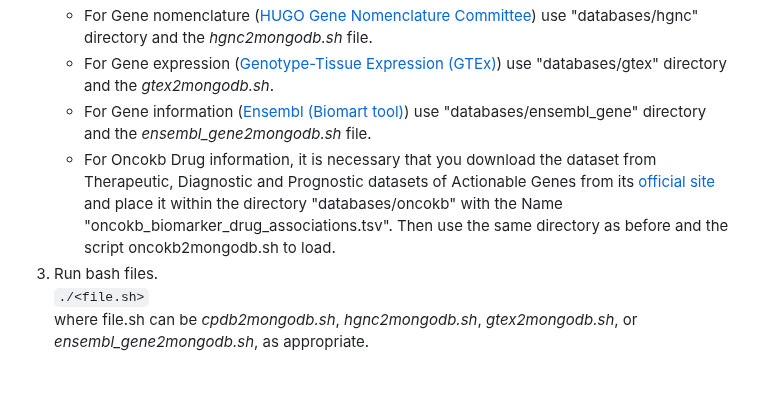
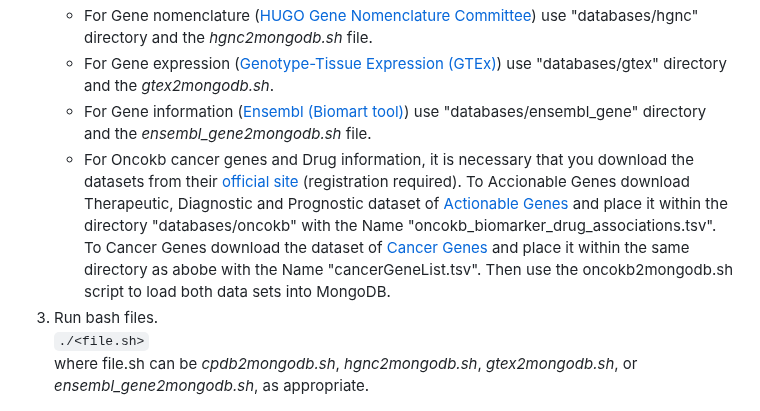
Before and after one commit to omics-datascience/BioAPI, a Markdown page: DEPLOYING.md, the part around the change. Rendered like a GitHub page; blank space fills up the shorter version.

Commit message:
documentation

```diff
--- a/DEPLOYING.md
+++ b/DEPLOYING.md
@@ -73,7 +73,8 @@ Alternatively (but **not recommended** due to high computational demands) you ca
     - For Gene nomenclature ([HUGO Gene Nomenclature Committee](https://www.genenames.org/)) use "databases/hgnc" directory and the *hgnc2mongodb.sh* file.
     - For Gene expression ([Genotype-Tissue Expression (GTEx)](https://gtexportal.org/home/)) use "databases/gtex" directory and the *gtex2mongodb.sh*.
     - For Gene information ([Ensembl (Biomart tool)](https://www.ensembl.org/biomart/martview/)) use "databases/ensembl_gene" directory and the *ensembl_gene2mongodb.sh* file.
-    - For Oncokb Drug information, it is necessary that you download the dataset from Therapeutic, Diagnostic and Prognostic datasets of Actionable Genes from its [official site](https://www.oncokb.org/actionableGenes) and place it within the directory "databases/oncokb" with the Name "oncokb_biomarker_drug_associations.tsv". Then use the same directory as before and the script oncokb2mongodb.sh to load.
+    - For Oncokb cancer genes and Drug information, it is necessary that you download the datasets from their [official site](https://www.oncokb.org/actionableGenes) (registration required). To Accionable Genes download Therapeutic, Diagnostic and Prognostic dataset of [Actionable Genes](https://www.oncokb.org/actionableGenes) and place it within the directory "databases/oncokb" with the Name "oncokb_biomarker_drug_associations.tsv".
+    To Cancer Genes download the dataset of [Cancer Genes](https://www.oncokb.org/cancerGenes) and place it within the same directory as abobe with the Name "cancerGeneList.tsv". Then use the oncokb2mongodb.sh script to load both data sets into MongoDB.
 3. Run bash files.
     `./<file.sh>`
     where file.sh can be *cpdb2mongodb.sh*, *hgnc2mongodb.sh*, *gtex2mongodb.sh*, or *ensembl_gene2mongodb.sh*, as appropriate.
```
